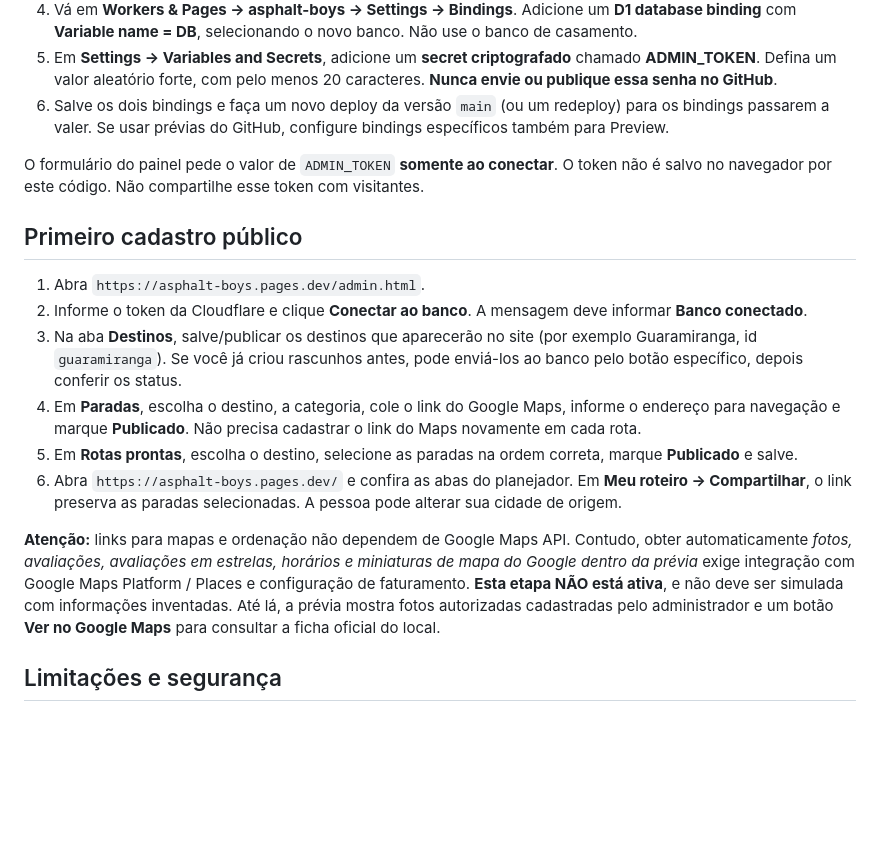
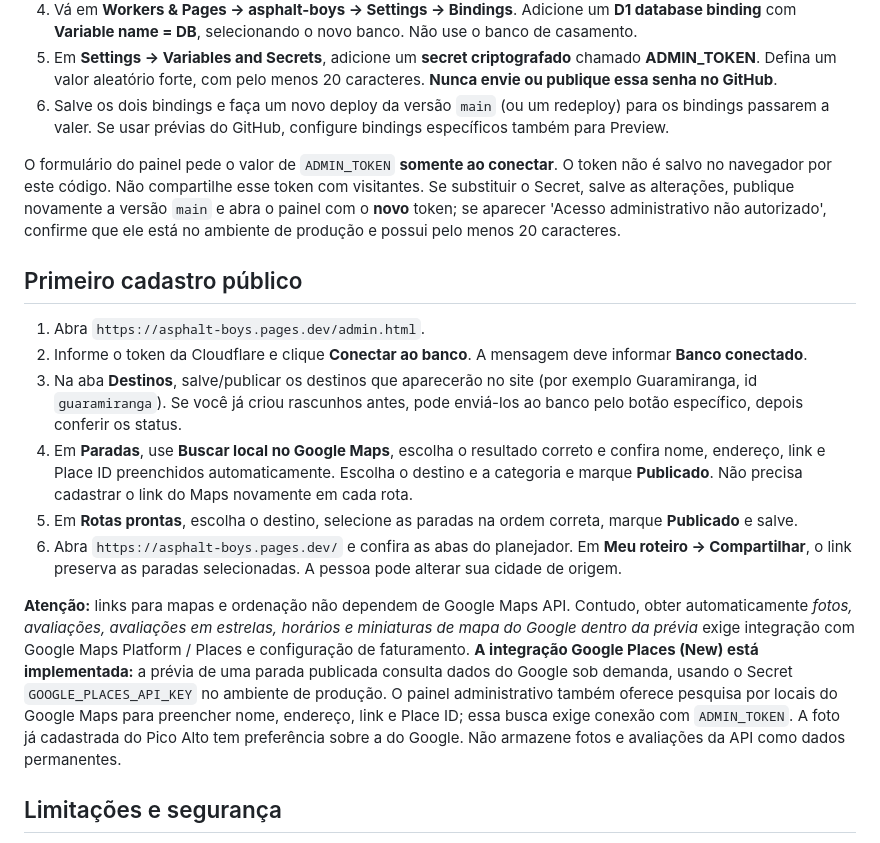
Before and after one commit to joaovitorkoot/asphalt_boys, a Markdown page: CONFIGURACAO_CLOUDFLARE.md, the part around the change. GitHub-like rendering; blank space fills up the shorter version.

Commit message:
Document admin token rotation and current Google Places integration; redeploy production

```diff
--- a/CONFIGURACAO_CLOUDFLARE.md
+++ b/CONFIGURACAO_CLOUDFLARE.md
@@ -18,18 +18,18 @@ O site usa **Cloudflare Pages** conectado ao GitHub (`main`). O código do paine
 5. Em **Settings → Variables and Secrets**, adicione um **secret criptografado** chamado **ADMIN_TOKEN**. Defina um valor aleatório forte, com pelo menos 20 caracteres. **Nunca envie ou publique essa senha no GitHub**.
 6. Salve os dois bindings e faça um novo deploy da versão `main` (ou um redeploy) para os bindings passarem a valer. Se usar prévias do GitHub, configure bindings específicos também para Preview.
 
-O formulário do painel pede o valor de `ADMIN_TOKEN` **somente ao conectar**. O token não é salvo no navegador por este código. Não compartilhe esse token com visitantes.
+O formulário do painel pede o valor de `ADMIN_TOKEN` **somente ao conectar**. O token não é salvo no navegador por este código. Não compartilhe esse token com visitantes. Se substituir o Secret, salve as alterações, publique novamente a versão `main` e abra o painel com o **novo** token; se aparecer 'Acesso administrativo não autorizado', confirme que ele está no ambiente de produção e possui pelo menos 20 caracteres.
 
 ## Primeiro cadastro público
 
 1. Abra `https://asphalt-boys.pages.dev/admin.html`.
 2. Informe o token da Cloudflare e clique **Conectar ao banco**. A mensagem deve informar **Banco conectado**.
 3. Na aba **Destinos**, salve/publicar os destinos que aparecerão no site (por exemplo Guaramiranga, id `guaramiranga`). Se você já criou rascunhos antes, pode enviá-los ao banco pelo botão específico, depois conferir os status.
-4. Em **Paradas**, escolha o destino, a categoria, cole o link do Google Maps, informe o endereço para navegação e marque **Publicado**. Não precisa cadastrar o link do Maps novamente em cada rota.
+4. Em **Paradas**, use **Buscar local no Google Maps**, escolha o resultado correto e confira nome, endereço, link e Place ID preenchidos automaticamente. Escolha o destino e a categoria e marque **Publicado**. Não precisa cadastrar o link do Maps novamente em cada rota.
 5. Em **Rotas prontas**, escolha o destino, selecione as paradas na ordem correta, marque **Publicado** e salve.
 6. Abra `https://asphalt-boys.pages.dev/` e confira as abas do planejador. Em **Meu roteiro → Compartilhar**, o link preserva as paradas selecionadas. A pessoa pode alterar sua cidade de origem.
 
-**Atenção:** links para mapas e ordenação não dependem de Google Maps API. Contudo, obter automaticamente *fotos, avaliações, avaliações em estrelas, horários e miniaturas de mapa do Google dentro da prévia* exige integração com Google Maps Platform / Places e configuração de faturamento. **Esta etapa NÃO está ativa**, e não deve ser simulada com informações inventadas. Até lá, a prévia mostra fotos autorizadas cadastradas pelo administrador e um botão **Ver no Google Maps** para consultar a ficha oficial do local.
+**Atenção:** links para mapas e ordenação não dependem de Google Maps API. Contudo, obter automaticamente *fotos, avaliações, avaliações em estrelas, horários e miniaturas de mapa do Google dentro da prévia* exige integração com Google Maps Platform / Places e configuração de faturamento. **A integração Google Places (New) está implementada:** a prévia de uma parada publicada consulta dados do Google sob demanda, usando o Secret `GOOGLE_PLACES_API_KEY` no ambiente de produção. O painel administrativo também oferece pesquisa por locais do Google Maps para preencher nome, endereço, link e Place ID; essa busca exige conexão com `ADMIN_TOKEN`. A foto já cadastrada do Pico Alto tem preferência sobre a do Google. Não armazene fotos e avaliações da API como dados permanentes.
 
 ## Limitações e segurança
 
```
